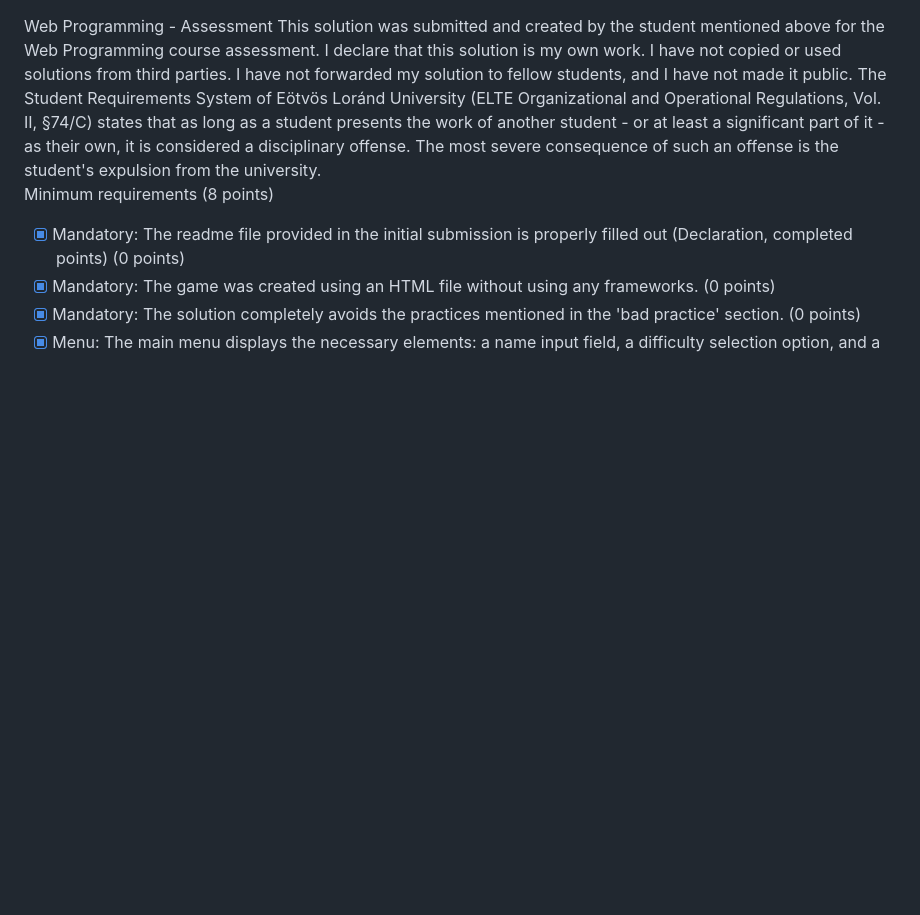
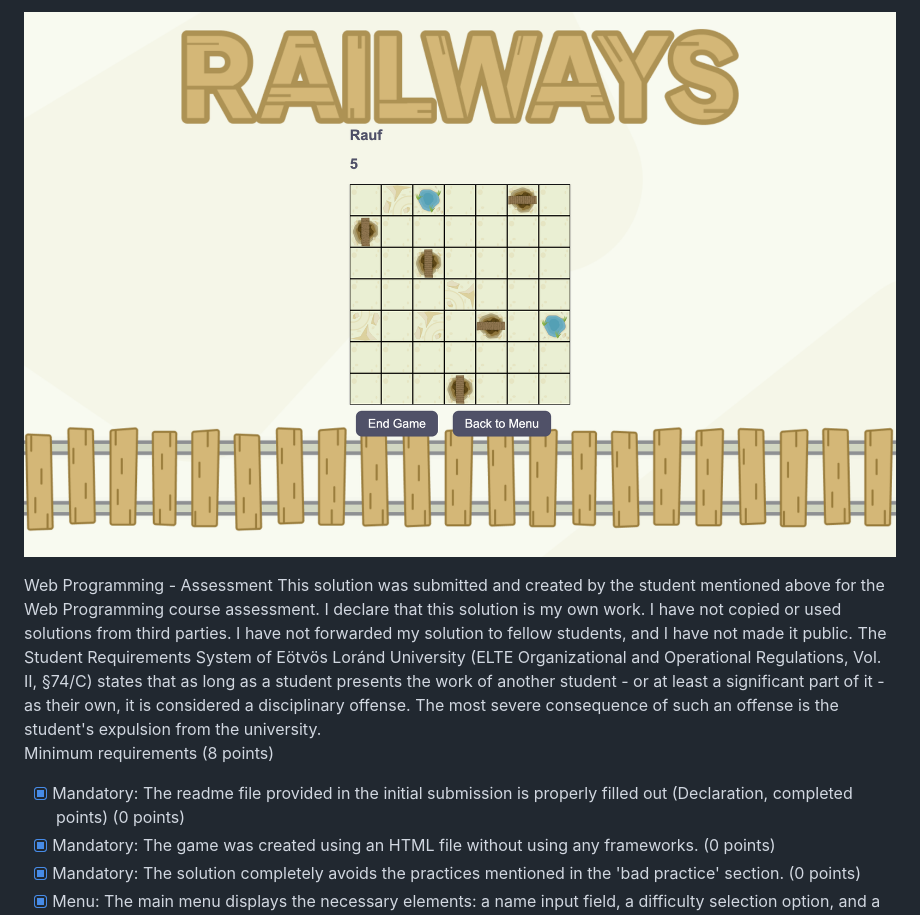
Before and after one commit to Ph4ntomByte/Railways, a Markdown page: README.md, the part around the change printed below. GitHub-like rendering; pictures changed too: pics/railway-gameplay.png (added); blank space fills up the shorter version.

Commit message:
feat: improved README

```diff
--- a/README.md
+++ b/README.md
@@ -1,3 +1,5 @@
+![example.png](/pics/railway-gameplay.png)
+
 <Rauf Suleymanov>
 <CVDJB8>
 Web Programming - Assessment
```
Also changed, not shown: other parts of README.md (+6 -6 lines).
